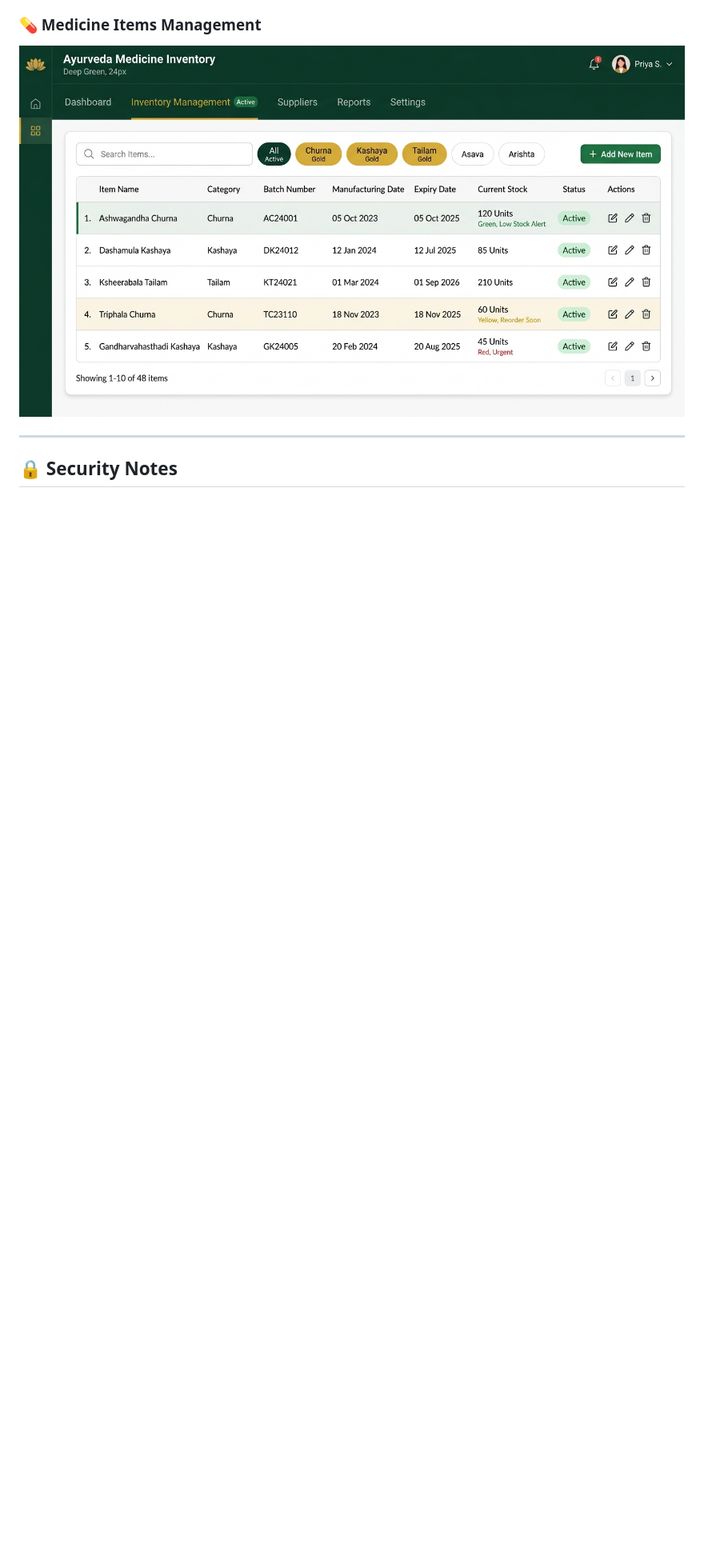
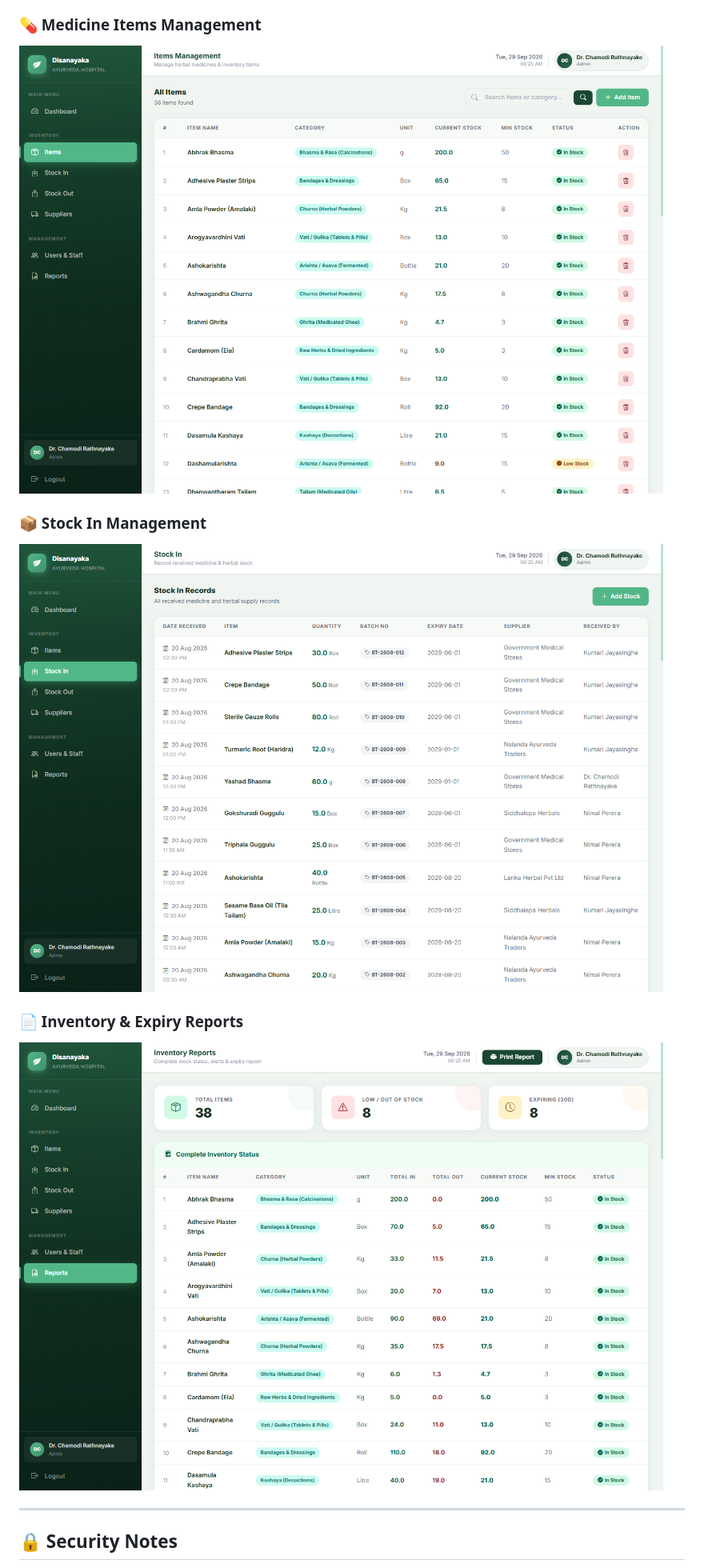
Before and after one commit to ChamodiMandira/ayurveda_inventory, a Markdown page: README.md, the part around the change printed below. Shown: that part at 80% size. Rendered like a GitHub page; pictures changed too: screenshots/items.jpg (deleted), screenshots/items.png (added), screenshots/reports.png (added); blank space fills up the shorter version.

Commit message:
Add real system screenshots to GitHub README

```diff
--- a/README.md
+++ b/README.md
@@ -122,6 +122,12 @@ ayurveda_inventory/
 
 ### 💊 Medicine Items Management
-![Items Screenshot](screenshots/items.jpg)
+![Items Screenshot](screenshots/items.png)
+
+### 📦 Stock In Management
+![Stock In Screenshot](screenshots/stock_in.png)
+
+### 📄 Inventory & Expiry Reports
+![Reports Screenshot](screenshots/reports.png)
 
 ---
 
```
Also changed, not shown: other parts of README.md (+2 -2 lines), screenshots/dashboard.jpg (deleted), screenshots/dashboard.png (added).
